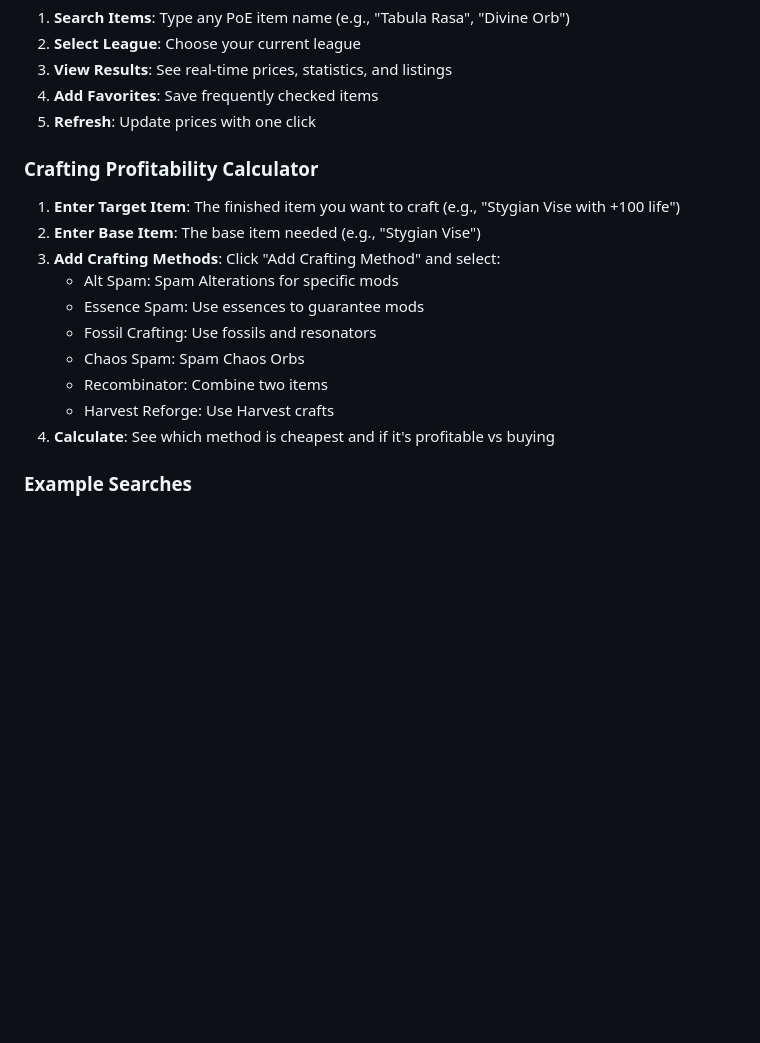
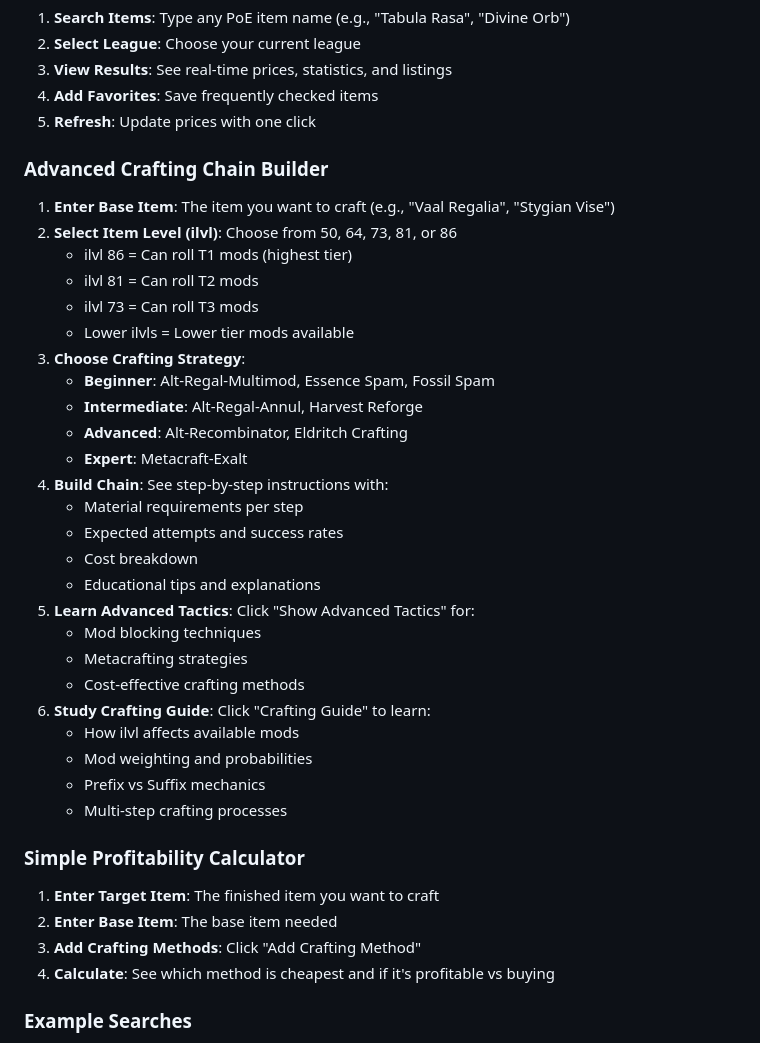
Before and after one commit to CodeSouth-dev/poe-market-helper, a Markdown page: README.md, the part around one of its changes. GitHub-like rendering; blank space fills up the shorter version.

Commit message:
Update README with advanced crafting features documentation

```diff
--- a/README.md
+++ b/README.md
@@ -53,16 +77,37 @@ npm start
 4. **Add Favorites**: Save frequently checked items
 5. **Refresh**: Update prices with one click
 
-### Crafting Profitability Calculator
-1. **Enter Target Item**: The finished item you want to craft (e.g., "Stygian Vise with +100 life")
-2. **Enter Base Item**: The base item needed (e.g., "Stygian Vise")
-3. **Add Crafting Methods**: Click "Add Crafting Method" and select:
-   - Alt Spam: Spam Alterations for specific mods
-   - Essence Spam: Use essences to guarantee mods
-   - Fossil Crafting: Use fossils and resonators
-   - Chaos Spam: Spam Chaos Orbs
-   - Recombinator: Combine two items
-   - Harvest Reforge: Use Harvest crafts
+### Advanced Crafting Chain Builder
+1. **Enter Base Item**: The item you want to craft (e.g., "Vaal Regalia", "Stygian Vise")
+2. **Select Item Level (ilvl)**: Choose from 50, 64, 73, 81, or 86
+   - ilvl 86 = Can roll T1 mods (highest tier)
+   - ilvl 81 = Can roll T2 mods
+   - ilvl 73 = Can roll T3 mods
+   - Lower ilvls = Lower tier mods available
+3. **Choose Crafting Strategy**:
+   - **Beginner**: Alt-Regal-Multimod, Essence Spam, Fossil Spam
+   - **Intermediate**: Alt-Regal-Annul, Harvest Reforge
+   - **Advanced**: Alt-Recombinator, Eldritch Crafting
+   - **Expert**: Metacraft-Exalt
+4. **Build Chain**: See step-by-step instructions with:
+   - Material requirements per step
+   - Expected attempts and success rates
+   - Cost breakdown
+   - Educational tips and explanations
+5. **Learn Advanced Tactics**: Click "Show Advanced Tactics" for:
+   - Mod blocking techniques
+   - Metacrafting strategies
+   - Cost-effective crafting methods
+6. **Study Crafting Guide**: Click "Crafting Guide" to learn:
+   - How ilvl affects available mods
+   - Mod weighting and probabilities
+   - Prefix vs Suffix mechanics
+   - Multi-step crafting processes
+
+### Simple Profitability Calculator
+1. **Enter Target Item**: The finished item you want to craft
+2. **Enter Base Item**: The base item needed
+3. **Add Crafting Methods**: Click "Add Crafting Method"
 4. **Calculate**: See which method is cheapest and if it's profitable vs buying
 
 ### Example Searches
```
Also changed, not shown: other parts of README.md (+27 -3 lines).
